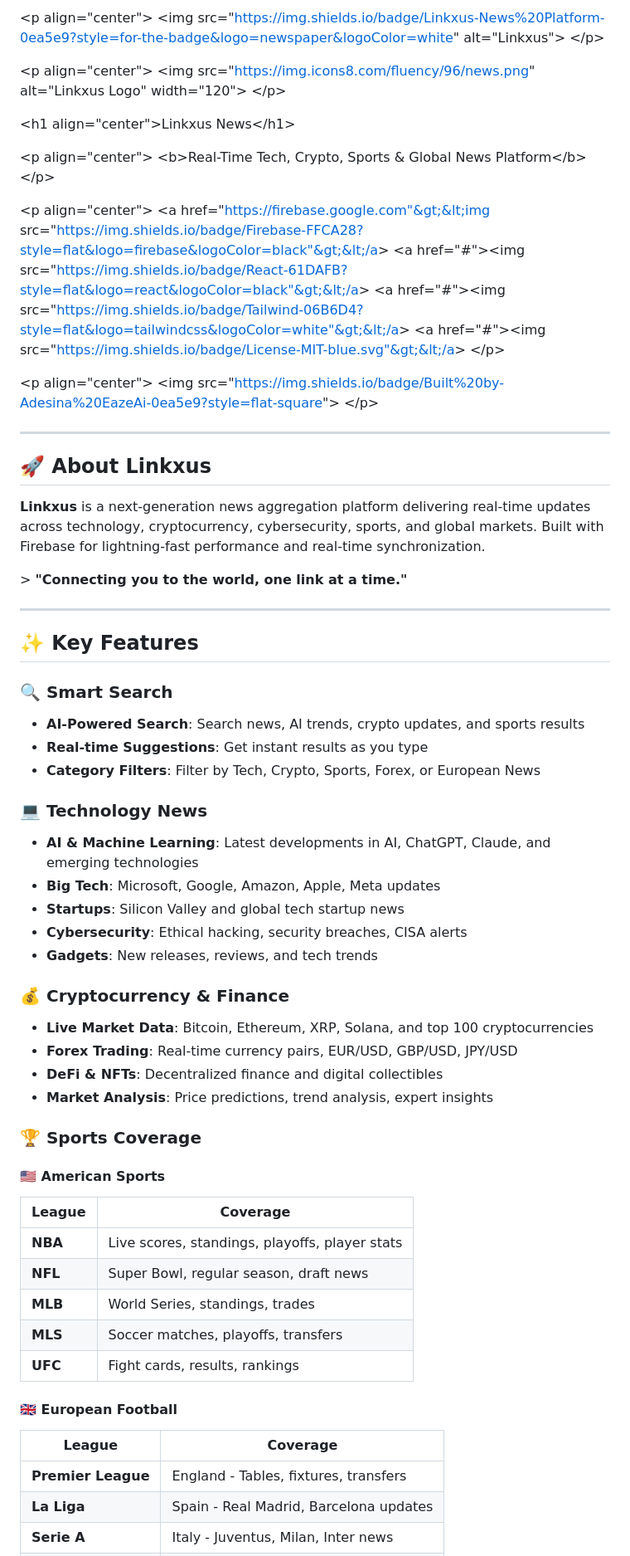
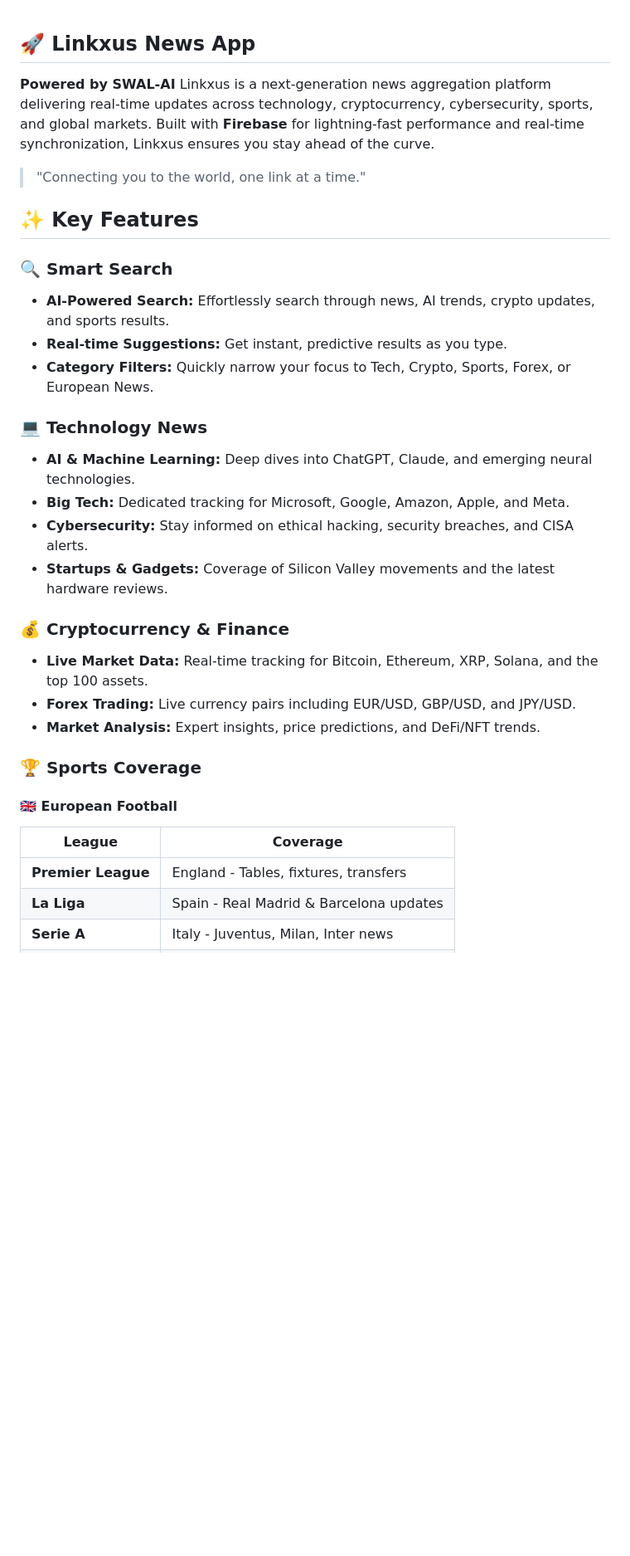
Before and after one commit to EazeAi666/Linkxus, a Markdown page: README.md, the part around one of its changes. Shown at 83% size. Drawn GitHub-style; blank space fills up the shorter version.

Commit message:
Update README.md
Proper read.me

```diff
--- a/README.md
+++ b/README.md
@@ -1,72 +1,27 @@
-&lt;p align="center"&gt;
-  &lt;img src="https://img.shields.io/badge/Linkxus-News%20Platform-0ea5e9?style=for-the-badge&logo=newspaper&logoColor=white" alt="Linkxus"&gt;
-&lt;/p&gt;
 
-&lt;p align="center"&gt;
-  &lt;img src="https://img.icons8.com/fluency/96/news.png" alt="Linkxus Logo" width="120"&gt;
-&lt;/p&gt;
-
-&lt;h1 align="center"&gt;Linkxus News&lt;/h1&gt;
-
-&lt;p align="center"&gt;
-  &lt;b&gt;Real-Time Tech, Crypto, Sports & Global News Platform&lt;/b&gt;
-&lt;/p&gt;
-
-&lt;p align="center"&gt;
-  &lt;a href="https://firebase.google.com"&gt;&lt;img src="https://img.shields.io/badge/Firebase-FFCA28?style=flat&logo=firebase&logoColor=black"&gt;&lt;/a&gt;
-  &lt;a href="#"&gt;&lt;img src="https://img.shields.io/badge/React-61DAFB?style=flat&logo=react&logoColor=black"&gt;&lt;/a&gt;
-  &lt;a href="#"&gt;&lt;img src="https://img.shields.io/badge/Tailwind-06B6D4?style=flat&logo=tailwindcss&logoColor=white"&gt;&lt;/a&gt;
-  &lt;a href="#"&gt;&lt;img src="https://img.shields.io/badge/License-MIT-blue.svg"&gt;&lt;/a&gt;
-&lt;/p&gt;
-
-&lt;p align="center"&gt;
-  &lt;img src="https://img.shields.io/badge/Built%20by-Adesina%20EazeAi-0ea5e9?style=flat-square"&gt;
-&lt;/p&gt;
-
----
-
-## 🚀 About Linkxus
-
-**Linkxus** is a next-generation news aggregation platform delivering real-time updates across technology, cryptocurrency, cybersecurity, sports, and global markets. Built with Firebase for lightning-fast performance and real-time synchronization.
-
-&gt; **"Connecting you to the world, one link at a time."**
-
----
-
+## 🚀 Linkxus News App
+**Powered by SWAL-AI**
+Linkxus is a next-generation news aggregation platform delivering real-time updates across technology, cryptocurrency, cybersecurity, sports, and global markets. Built with **Firebase** for lightning-fast performance and real-time synchronization, Linkxus ensures you stay ahead of the curve.
+> "Connecting you to the world, one link at a time."
+>
 ## ✨ Key Features
-
 ### 🔍 Smart Search
-- **AI-Powered Search**: Search news, AI trends, crypto updates, and sports results
-- **Real-time Suggestions**: Get instant results as you type
-- **Category Filters**: Filter by Tech, Crypto, Sports, Forex, or European News
-
+ * **AI-Powered Search:** Effortlessly search through news, AI trends, crypto updates, and sports results.
+ * **Real-time Suggestions:** Get instant, predictive results as you type.
+ * **Category Filters:** Quickly narrow your focus to Tech, Crypto, Sports, Forex, or European News.
 ### 💻 Technology News
-- **AI & Machine Learning**: Latest developments in AI, ChatGPT, Claude, and emerging technologies
-- **Big Tech**: Microsoft, Google, Amazon, Apple, Meta updates
-- **Startups**: Silicon Valley and global tech startup news
-- **Cybersecurity**: Ethical hacking, security breaches, CISA alerts
-- **Gadgets**: New releases, reviews, and tech trends
-
+ * **AI & Machine Learning:** Deep dives into ChatGPT, Claude, and emerging neural technologies.
+ * **Big Tech:** Dedicated tracking for Microsoft, Google, Amazon, Apple, and Meta.
+ * **Cybersecurity:** Stay informed on ethical hacking, security breaches, and CISA alerts.
+ * **Startups & Gadgets:** Coverage of Silicon Valley movements and the latest hardware reviews.
 ### 💰 Cryptocurrency & Finance
-- **Live Market Data**: Bitcoin, Ethereum, XRP, Solana, and top 100 cryptocurrencies
-- **Forex Trading**: Real-time currency pairs, EUR/USD, GBP/USD, JPY/USD
-- **DeFi & NFTs**: Decentralized finance and digital collectibles
-- **Market Analysis**: Price predictions, trend analysis, expert insights
-
+ * **Live Market Data:** Real-time tracking for Bitcoin, Ethereum, XRP, Solana, and the top 100 assets.
+ * **Forex Trading:** Live currency pairs including EUR/USD, GBP/USD, and JPY/USD.
+ * **Market Analysis:** Expert insights, price predictions, and DeFi/NFT trends.
 ### 🏆 Sports Coverage
-
-#### 🇺🇸 American Sports
-| League | Coverage |
-|--------|----------|
-| **NBA** | Live scores, standings, playoffs, player stats |
-| **NFL** | Super Bowl, regular season, draft news |
-| **MLB** | World Series, standings, trades |
-| **MLS** | Soccer matches, playoffs, transfers |
-| **UFC** | Fight cards, results, rankings |
-
 #### 🇬🇧 European Football
 | League | Coverage |
-|--------|----------|
+|---|---|
 | **Premier League** | England - Tables, fixtures, transfers |
-| **La Liga** | Spain - Real Madrid, Barcelona updates |
+| **La Liga** | Spain - Real Madrid & Barcelona updates |
 | **Serie A** | Italy - Juventus, Milan, Inter news |
```
Also changed, not shown: other parts of README.md (+44 -60 lines).
